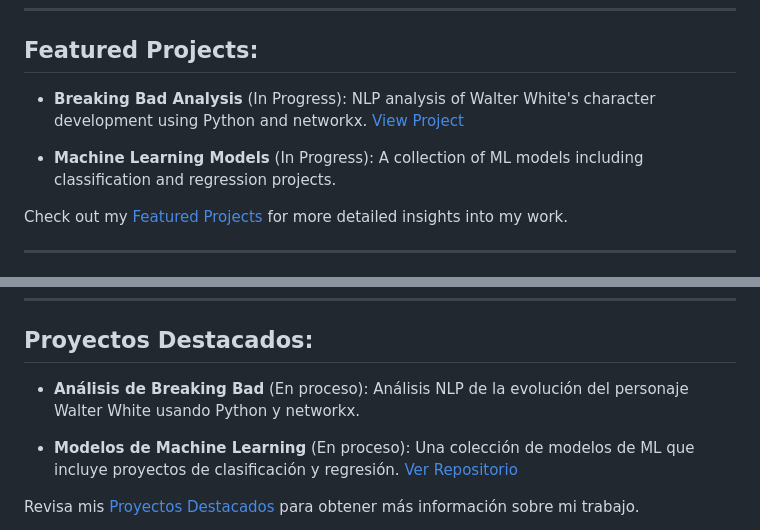
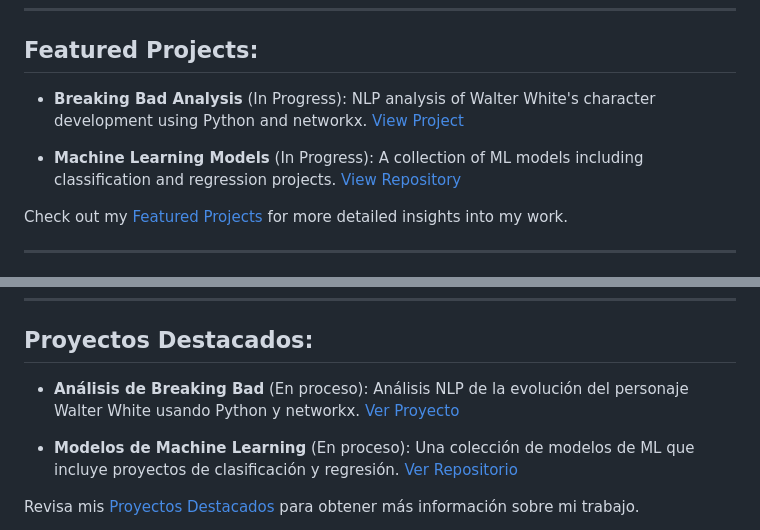
Before and after one commit to ChispiDEV/ChispiDEV, a Markdown page: README.md, 2 parts joined by grey strips. Drawn GitHub-style.

Commit message:
added links to BB site

```diff
--- a/README.md
+++ b/README.md
@@ -31,5 +31,5 @@ Explore my portfolio and projects in detail on my [GitHub Pages website](https:/
 
-- **Machine Learning Models** (In Progress): A collection of ML models including classification and regression projects.
+- **Machine Learning Models** (In Progress): A collection of ML models including classification and regression projects. [View Repository](#)
 
 Check out my [Featured Projects](projects.html) for more detailed insights into my work.
 
@@ -74,7 +74,7 @@ Check out my [Featured Projects](projects.html) for more detailed insights into
 
 ---
 ## Proyectos Destacados:
-- **Análisis de Breaking Bad** (En proceso): Análisis NLP de la evolución del personaje Walter White usando Python y networkx.
+- **Análisis de Breaking Bad** (En proceso): Análisis NLP de la evolución del personaje Walter White usando Python y networkx. [Ver Proyecto](breaking_bad_project.html)
 
 - **Modelos de Machine Learning** (En proceso): Una colección de modelos de ML que incluye proyectos de clasificación y regresión. [Ver Repositorio](#)
 
```
Also changed, not shown: other parts of README.md (+1 -1 lines).
